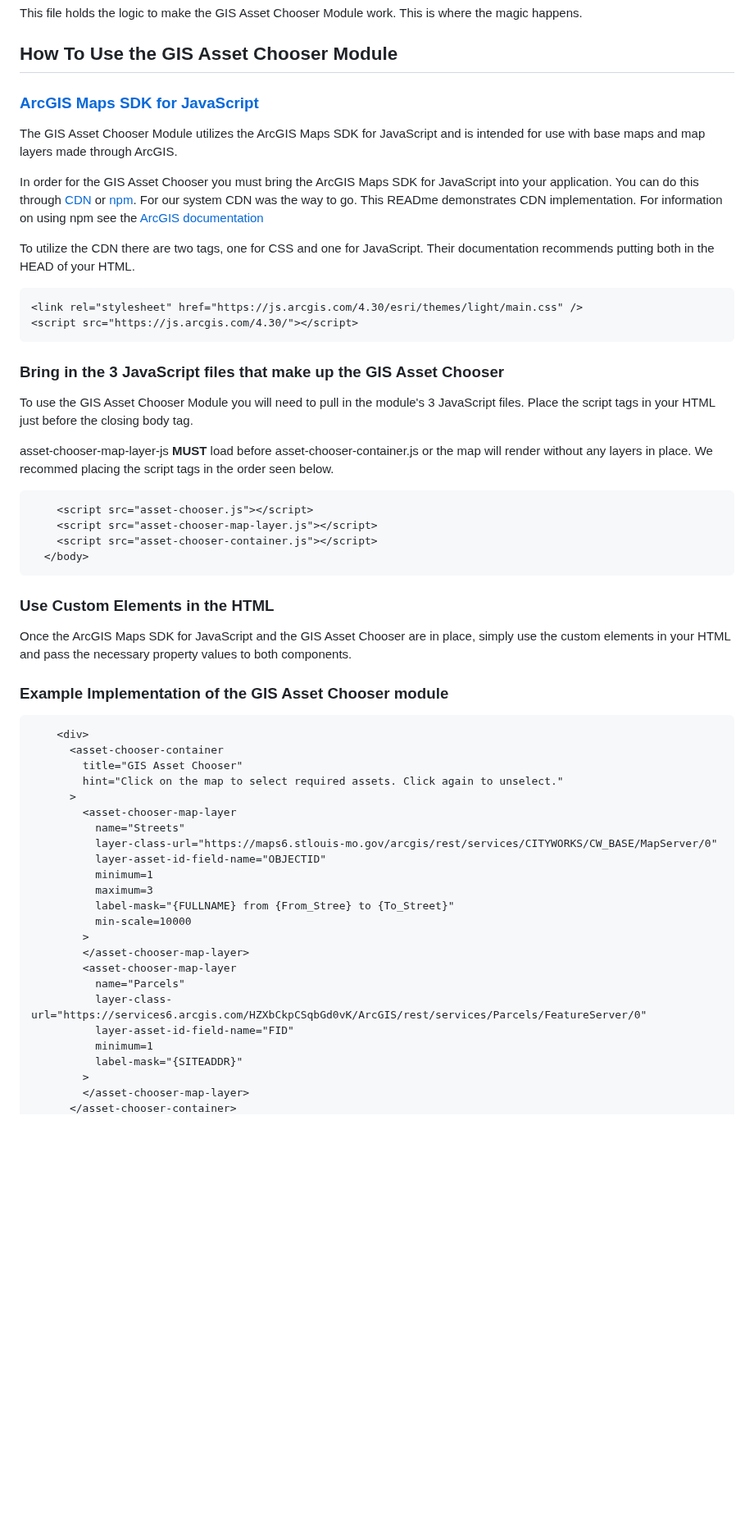
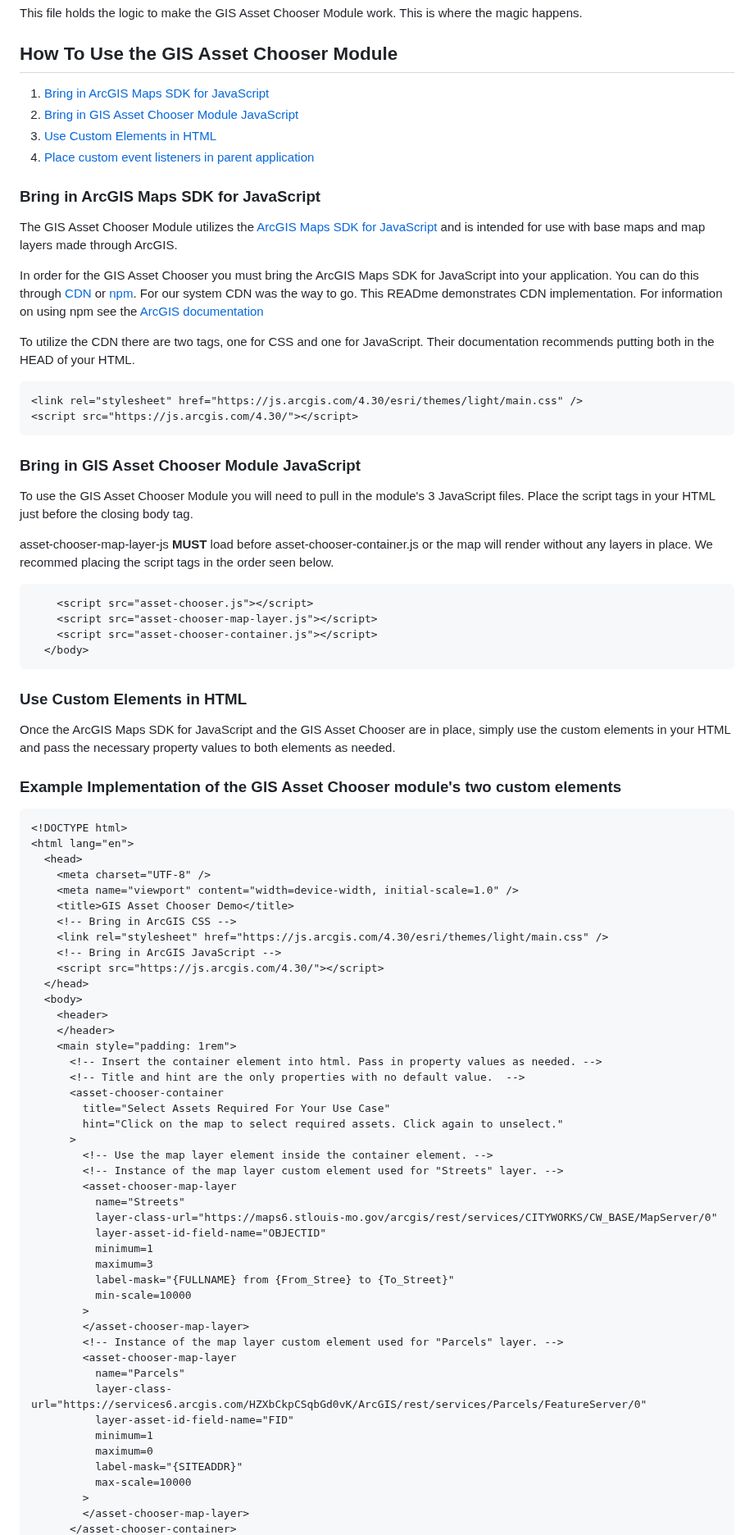
Before and after one commit to city-of-saint-louis/gis-asset-manager-ui, a Markdown page: README.md, the part around one of its changes. Shown at 82% size. Drawn GitHub-style; blank space fills up the shorter version.

````diff
--- a/README.md
+++ b/README.md
@@ -136,9 +136,14 @@ This file holds the logic to make the GIS Asset Chooser Module work. This is whe
 
 ## How To Use the GIS Asset Chooser Module
 
-### [ArcGIS Maps SDK for JavaScript](https://developers.arcgis.com/javascript/latest)
+1. [Bring in ArcGIS Maps SDK for JavaScript](#bring-in-arcgis-maps-sdk-for-javascript)
+2. [Bring in GIS Asset Chooser Module JavaScript](#bring-in-gis-asset-chooser-module-javascript)
+3. [Use Custom Elements in HTML](#use-custom-elements-in-html)
+4. [Place custom event listeners in parent application](#place-custom-event-listeners-in-parent-application)
 
-The GIS Asset Chooser Module utilizes the ArcGIS Maps SDK for JavaScript and is intended for use with base maps and map layers made through ArcGIS.
+### Bring in ArcGIS Maps SDK for JavaScript
+
+The GIS Asset Chooser Module utilizes the [ArcGIS Maps SDK for JavaScript](https://developers.arcgis.com/javascript/latest) and is intended for use with base maps and map layers made through ArcGIS.
 
 In order for the GIS Asset Chooser you must bring the ArcGIS Maps SDK for JavaScript into your application. You can do this through [CDN](https://developers.arcgis.com/javascript/latest/get-started-cdn/) or [npm](https://developers.arcgis.com/javascript/latest/get-started-npm/). For our system CDN was the way to go. This READme demonstrates CDN implementation. For information on using npm see the [ArcGIS documentation](https://developers.arcgis.com/javascript/latest/get-started-npm/)
 
@@ -149,7 +154,7 @@ To utilize the CDN there are two tags, one for CSS and one for JavaScript. Their
 <script src="https://js.arcgis.com/4.30/"></script>
 ```
 
-### Bring in the 3 JavaScript files that make up the GIS Asset Chooser
+### Bring in GIS Asset Chooser Module JavaScript
 
 To use the GIS Asset Chooser Module you will need to pull in the module's 3 JavaScript files. Place the script tags in your HTML just before the closing body tag.
 
@@ -162,18 +167,36 @@ asset-chooser-map-layer-js **MUST** load before asset-chooser-container.js or th
   </body>
 ```
 
-### Use Custom Elements in the HTML
+### Use Custom Elements in HTML
 
-Once the ArcGIS Maps SDK for JavaScript and the GIS Asset Chooser are in place, simply use the custom elements in your HTML and pass the necessary property values to both components.
+Once the ArcGIS Maps SDK for JavaScript and the GIS Asset Chooser are in place, simply use the custom elements in your HTML and pass the necessary property values to both elements as needed.
 
-### Example Implementation of the GIS Asset Chooser module
+### Example Implementation of the GIS Asset Chooser module's two custom elements
 
 ```html
-    <div>
+<!DOCTYPE html>
+<html lang="en">
+  <head>
+    <meta charset="UTF-8" />
+    <meta name="viewport" content="width=device-width, initial-scale=1.0" />
+    <title>GIS Asset Chooser Demo</title>
+    <!-- Bring in ArcGIS CSS -->
+    <link rel="stylesheet" href="https://js.arcgis.com/4.30/esri/themes/light/main.css" />
+    <!-- Bring in ArcGIS JavaScript -->
+    <script src="https://js.arcgis.com/4.30/"></script>
+  </head>
+  <body>
+    <header>
+    </header>
+    <main style="padding: 1rem">
+      <!-- Insert the container element into html. Pass in property values as needed. -->
+      <!-- Title and hint are the only properties with no default value.  -->
       <asset-chooser-container
-        title="GIS Asset Chooser"
+        title="Select Assets Required For Your Use Case"
         hint="Click on the map to select required assets. Click again to unselect."
       >
+        <!-- Use the map layer element inside the container element. -->
+        <!-- Instance of the map layer custom element used for "Streets" layer. -->
         <asset-chooser-map-layer
           name="Streets"
           layer-class-url="https://maps6.stlouis-mo.gov/arcgis/rest/services/CITYWORKS/CW_BASE/MapServer/0"
@@ -184,12 +207,15 @@ Once the ArcGIS Maps SDK for JavaScript and the GIS Asset Chooser are in place,
           min-scale=10000
         >
         </asset-chooser-map-layer>
+        <!-- Instance of the map layer custom element used for "Parcels" layer. -->
         <asset-chooser-map-layer
           name="Parcels"
           layer-class-url="https://services6.arcgis.com/HZXbCkpCSqbGd0vK/ArcGIS/rest/services/Parcels/FeatureServer/0"
           layer-asset-id-field-name="FID"
           minimum=1
+          maximum=0
           label-mask="{SITEADDR}"
+          max-scale=10000
         >
         </asset-chooser-map-layer>
       </asset-chooser-container>
````
Also changed, not shown: other parts of README.md (+10 -2 lines).
